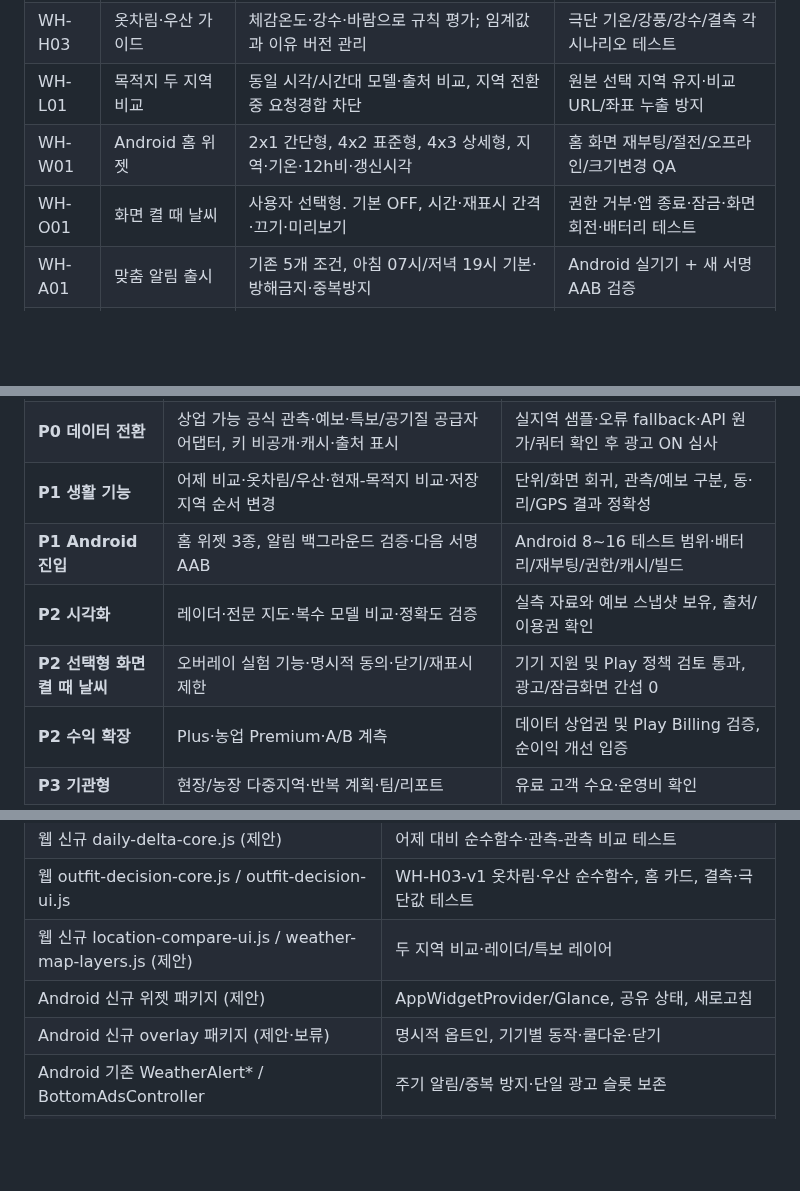
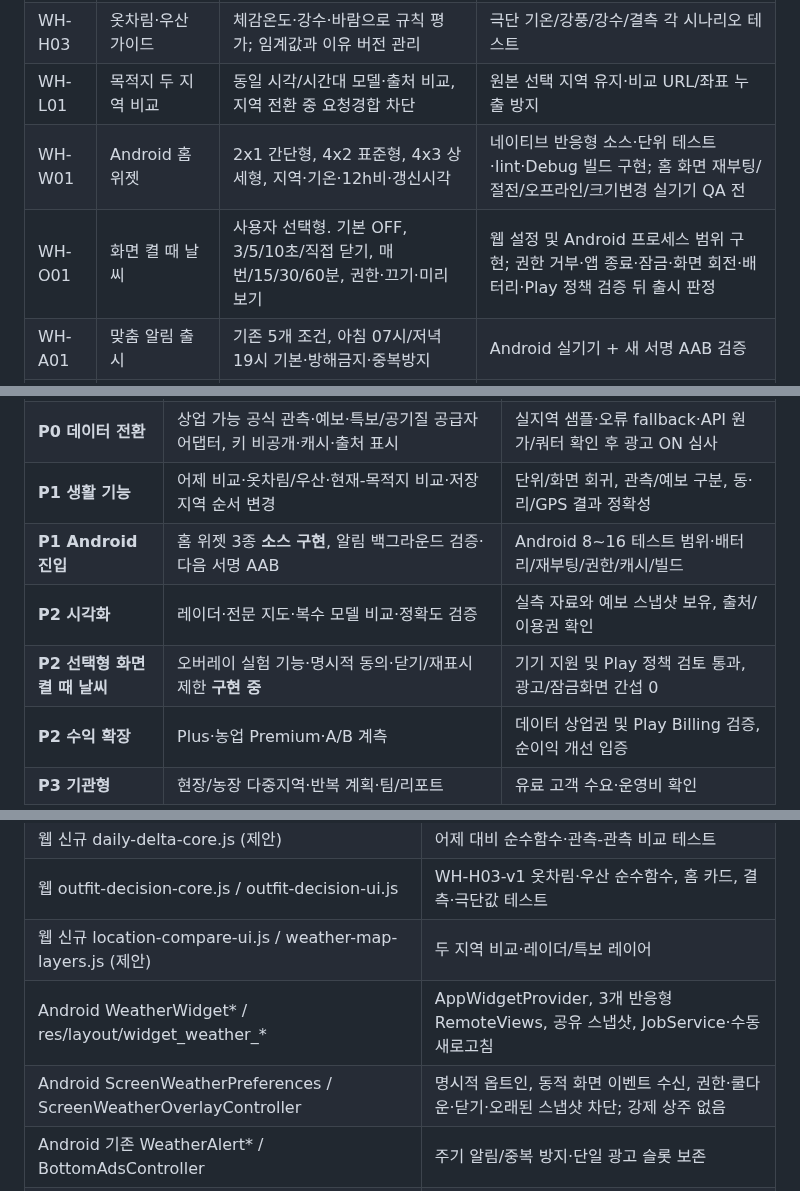
Before and after one commit to softm/weatherhannun, a Markdown page: docs/PRODUCT-DEVELOPMENT-SPEC.md, 3 parts joined by grey strips. Rendered like a GitHub page; blank space fills up the shorter version.

```diff
--- a/docs/PRODUCT-DEVELOPMENT-SPEC.md
+++ b/docs/PRODUCT-DEVELOPMENT-SPEC.md
@@ -111,8 +111,8 @@
 | WH-H02 | 어제 같은 시각 비교 | 동일 지역·기준 시각·동등한 관측 출처 우선; 없으면 비교 불가 표시 | 자료 미확보 시 차이/증감 수치 생성 0 |
 | WH-H03 | 옷차림·우산 가이드 | 체감온도·강수·바람으로 규칙 평가; 임계값과 이유 버전 관리 | 극단 기온/강풍/강수/결측 각 시나리오 테스트 |
 | WH-L01 | 목적지 두 지역 비교 | 동일 시각/시간대 모델·출처 비교, 지역 전환 중 요청경합 차단 | 원본 선택 지역 유지·비교 URL/좌표 누출 방지 |
-| WH-W01 | Android 홈 위젯 | 2x1 간단형, 4x2 표준형, 4x3 상세형, 지역·기온·12h비·갱신시각 | 홈 화면 재부팅/절전/오프라인/크기변경 QA |
-| WH-O01 | 화면 켤 때 날씨 | 사용자 선택형. 기본 OFF, 시간·재표시 간격·끄기·미리보기 | 권한 거부·앱 종료·잠금·화면 회전·배터리 테스트 |
+| WH-W01 | Android 홈 위젯 | 2x1 간단형, 4x2 표준형, 4x3 상세형, 지역·기온·12h비·갱신시각 | 네이티브 반응형 소스·단위 테스트·lint·Debug 빌드 구현; 홈 화면 재부팅/절전/오프라인/크기변경 실기기 QA 전 |
+| WH-O01 | 화면 켤 때 날씨 | 사용자 선택형. 기본 OFF, 3/5/10초/직접 닫기, 매번/15/30/60분, 권한·끄기·미리보기 | 웹 설정 및 Android 프로세스 범위 구현; 권한 거부·앱 종료·잠금·화면 회전·배터리·Play 정책 검증 뒤 출시 판정 |
 | WH-A01 | 맞춤 알림 출시 | 기존 5개 조건, 아침 07시/저녁 19시 기본·방해금지·중복방지 | Android 실기기 + 새 서명 AAB 검증 |
 | WH-M01 | 공식 특보·레이더 | 기상청 원문/관측 시간/지역 적용 범위, 공급 장애 대응 | 공식 특보와 모델 추천을 분리해 표시 |
 | WH-P01 | Plus | 광고 제거·추가 위젯 테마·복수 활동 규칙·구독 복원 | 구매/해지/복원/오프라인 entitlement 검증 |
@@ -235,9 +235,9 @@
 | **P0 안정화** | 기존 12h 비 카드 운영·실기기 확인, Android 맞춤 알림 출시 차이 검증, 데이터·광고 이용조건 정리 | 테스트/Pages 실확인, KMA/대기질/지도 사용권 증빙, 실광고는 여전히 OFF |
 | **P0 데이터 전환** | 상업 가능 공식 관측·예보·특보/공기질 공급자 어댑터, 키 비공개·캐시·출처 표시 | 실지역 샘플·오류 fallback·API 원가/쿼터 확인 후 광고 ON 심사 |
 | **P1 생활 기능** | 어제 비교·옷차림/우산·현재-목적지 비교·저장 지역 순서 변경 | 단위/화면 회귀, 관측/예보 구분, 동·리/GPS 결과 정확성 |
-| **P1 Android 진입** | 홈 위젯 3종, 알림 백그라운드 검증·다음 서명 AAB | Android 8~16 테스트 범위·배터리/재부팅/권한/캐시/빌드 |
+| **P1 Android 진입** | 홈 위젯 3종 **소스 구현**, 알림 백그라운드 검증·다음 서명 AAB | Android 8~16 테스트 범위·배터리/재부팅/권한/캐시/빌드 |
 | **P2 시각화** | 레이더·전문 지도·복수 모델 비교·정확도 검증 | 실측 자료와 예보 스냅샷 보유, 출처/이용권 확인 |
-| **P2 선택형 화면 켤 때 날씨** | 오버레이 실험 기능·명시적 동의·닫기/재표시 제한 | 기기 지원 및 Play 정책 검토 통과, 광고/잠금화면 간섭 0 |
+| **P2 선택형 화면 켤 때 날씨** | 오버레이 실험 기능·명시적 동의·닫기/재표시 제한 **구현 중** | 기기 지원 및 Play 정책 검토 통과, 광고/잠금화면 간섭 0 |
 | **P2 수익 확장** | Plus·농업 Premium·A/B 계측 | 데이터 상업권 및 Play Billing 검증, 순이익 개선 입증 |
 | **P3 기관형** | 현장/농장 다중지역·반복 계획·팀/리포트 | 유료 고객 수요·운영비 확인 |
 
@@ -255,8 +255,8 @@
 | 웹 신규 daily-delta-core.js (제안) | 어제 대비 순수함수·관측-관측 비교 테스트 |
 | 웹 outfit-decision-core.js / outfit-decision-ui.js | WH-H03-v1 옷차림·우산 순수함수, 홈 카드, 결측·극단값 테스트 |
 | 웹 신규 location-compare-ui.js / weather-map-layers.js (제안) | 두 지역 비교·레이더/특보 레이어 |
-| Android 신규 위젯 패키지 (제안) | AppWidgetProvider/Glance, 공유 상태, 새로고침 |
-| Android 신규 overlay 패키지 (제안·보류) | 명시적 옵트인, 기기별 동작·쿨다운·닫기 |
+| Android WeatherWidget* / res/layout/widget_weather_* | AppWidgetProvider, 3개 반응형 RemoteViews, 공유 스냅샷, JobService·수동 새로고침 |
+| Android ScreenWeatherPreferences / ScreenWeatherOverlayController | 명시적 옵트인, 동적 화면 이벤트 수신, 권한·쿨다운·닫기·오래된 스냅샷 차단; 강제 상주 없음 |
 | Android 기존 WeatherAlert* / BottomAdsController | 주기 알림/중복 방지·단일 광고 슬롯 보존 |
 | Android 신규 Billing/Entitlement 모듈 (제안) | 구독/광고제거/복원; 화면 구현과 구분 |
 | 웹 data-status.html 및 docs | 원천/갱신/오류/이용권·로드맵 상태 공개 |
```
Also changed, not shown: other parts of docs/PRODUCT-DEVELOPMENT-SPEC.md (+1 -1 lines), docs/ALERTS.md (+18 -12 lines).
